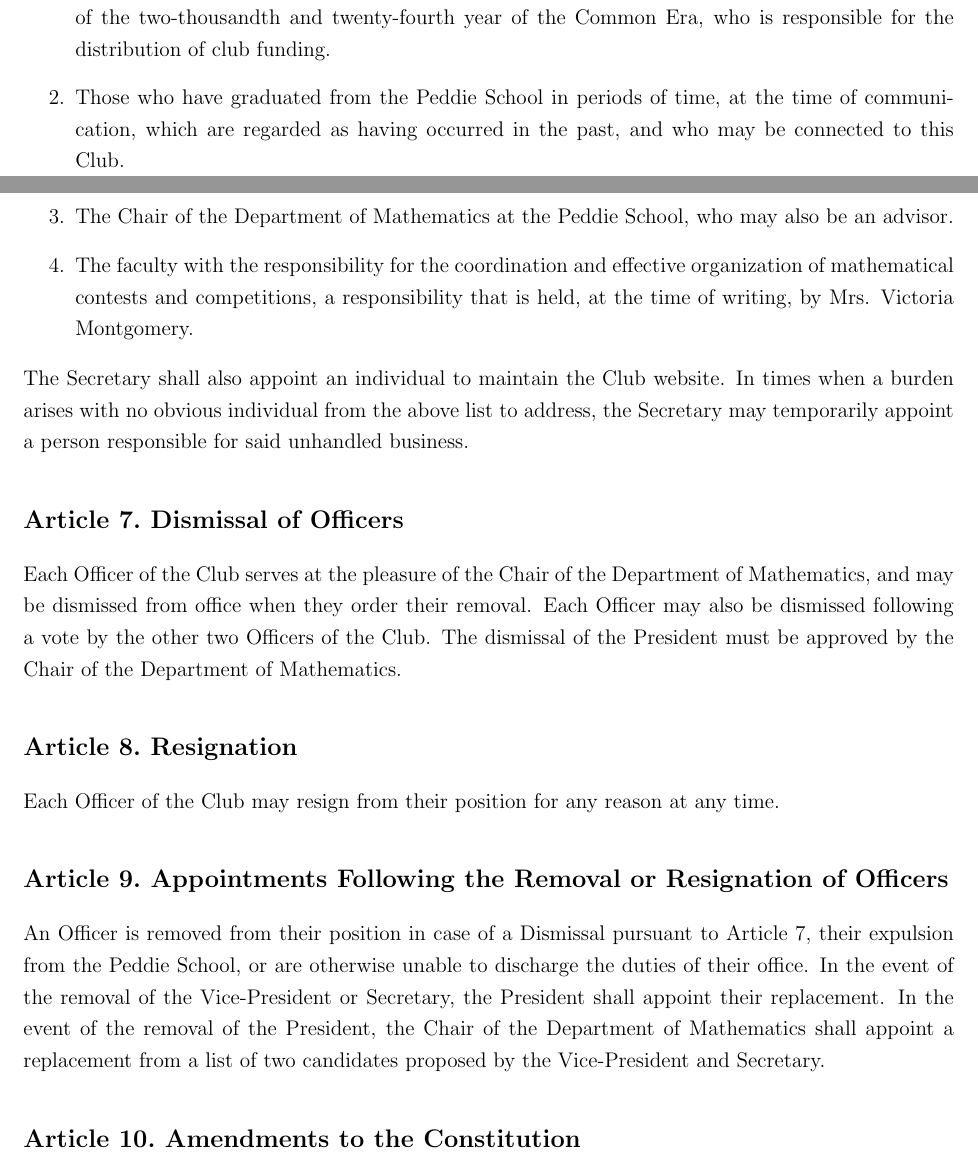
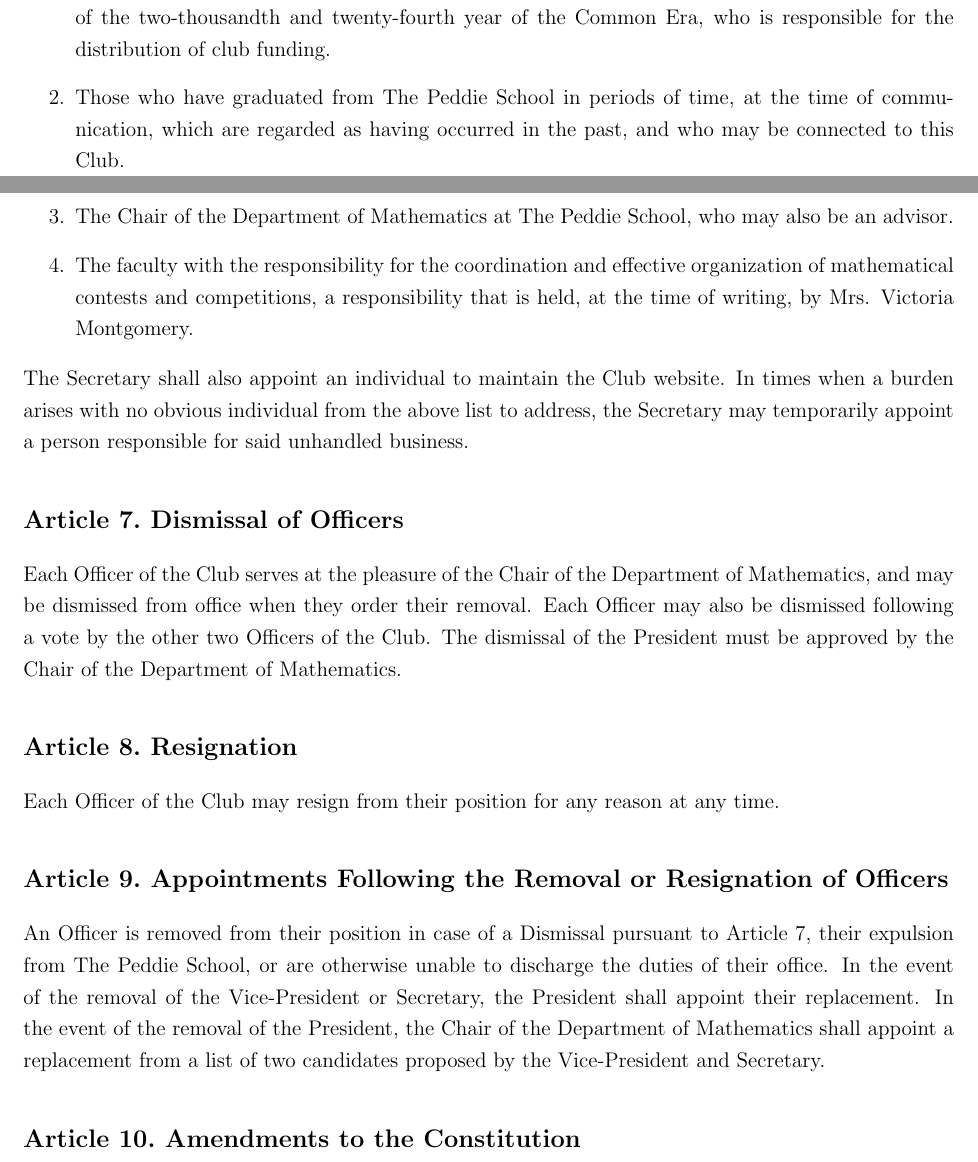
Before and after one commit to PeddieMathClub/PeddieMathClub.github.io, a LaTeX document (club-constitution/constitution.tex): two parts of pages 2 and 3 of 3, joined at a grey line, cut so that both start at the same text. Compiled offline with pdfLaTeX.

Commit message:
capitalize 'T'

```diff
--- a/club-constitution/constitution.tex
+++ b/club-constitution/constitution.tex
@@ -81,8 +81,8 @@
 The Secretary shall be responsible for maintaining the veracity and timeliness of the contents of the Google Document entitled ``TODO'' with regard to the content discussed at every meeting of the Club. The Secretary shall also appoint, with the advice and consent of one or both of the President and Vice-President, one or more individuals to discharge the duties of communication with regard to the following people and organizations, as well as the function and purpose for the communication with the person in question:
 \begin{enumerate}
 	\item The faculty with the responsibilities that is held by Mr. Gregory Wriede in the ninth month of the two-thousandth and twenty-fourth year of the Common Era, who is responsible for the distribution of club funding.
-	\item Those who have graduated from the Peddie School in periods of time, at the time of communication, which are regarded as having occurred in the past, and who may be connected to this Club.
-	\item The Chair of the Department of Mathematics at the Peddie School, who may also be an advisor.
+	\item Those who have graduated from The Peddie School in periods of time, at the time of communication, which are regarded as having occurred in the past, and who may be connected to this Club.
+	\item The Chair of the Department of Mathematics at The Peddie School, who may also be an advisor.
 	\item The faculty with the responsibility for the coordination and effective organization of mathematical contests and competitions, a responsibility that is held, at the time of writing, by Mrs. Victoria Montgomery.
 \end{enumerate}
 The Secretary shall also appoint an individual to maintain the Club website. In times when a burden arises with no obvious individual from the above list to address, the Secretary may temporarily appoint a person responsible for said unhandled business.
@@ -94,7 +94,7 @@
 Each Officer of the Club may resign from their position for any reason at any time.
 
 \section{Appointments Following the Removal or Resignation of Officers}
-An Officer is removed from their position in case of a Dismissal pursuant to Article 7, their expulsion from the Peddie School, or are otherwise unable to discharge the duties of their office. In the event of the removal of the Vice-President or Secretary, the President shall appoint their replacement. In the event of the removal of the President, the Chair of the Department of Mathematics shall appoint a replacement from a list of two candidates proposed by the Vice-President and Secretary.
+An Officer is removed from their position in case of a Dismissal pursuant to Article 7, their expulsion from The Peddie School, or are otherwise unable to discharge the duties of their office. In the event of the removal of the Vice-President or Secretary, the President shall appoint their replacement. In the event of the removal of the President, the Chair of the Department of Mathematics shall appoint a replacement from a list of two candidates proposed by the Vice-President and Secretary.
 
 \section{Amendments to the Constitution}
 Amendments may be proposed by any member of the club and adopted if  two-thirds or more members cast a vote in favor.
```
Also changed, not shown: club-constitution/constitution.tex (2 more changed lines), 5 other files.
